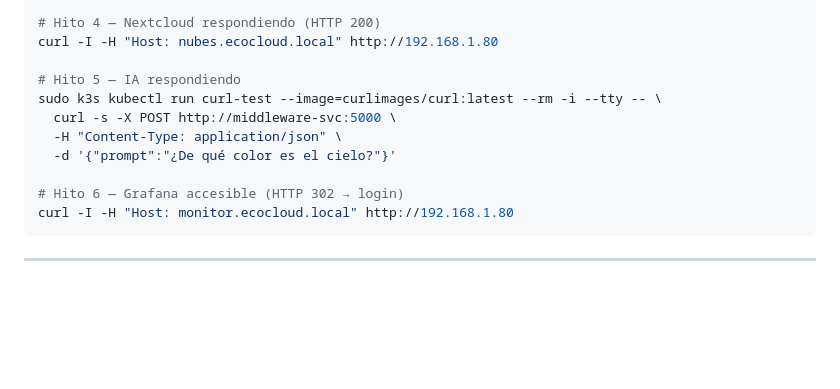
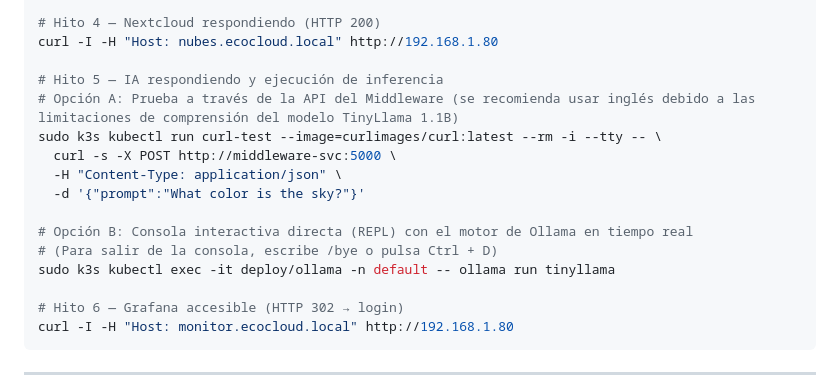
Before and after one commit to jjvvrrmr/EcoCloudEdge, a Markdown page: README.md, the part around the change. GitHub-like rendering; blank space fills up the shorter version.

Commit message:
Revise Hito 5 instructions and prompt example

```diff
--- a/README.md
+++ b/README.md
@@ -354,11 +354,16 @@ sudo k3s kubectl get svc adguard-svc
 # Hito 4 — Nextcloud respondiendo (HTTP 200)
 curl -I -H "Host: nubes.ecocloud.local" http://192.168.1.80
 
-# Hito 5 — IA respondiendo
+# Hito 5 — IA respondiendo y ejecución de inferencia
+# Opción A: Prueba a través de la API del Middleware (se recomienda usar inglés debido a las limitaciones de comprensión del modelo TinyLlama 1.1B)
 sudo k3s kubectl run curl-test --image=curlimages/curl:latest --rm -i --tty -- \
   curl -s -X POST http://middleware-svc:5000 \
   -H "Content-Type: application/json" \
-  -d '{"prompt":"¿De qué color es el cielo?"}'
+  -d '{"prompt":"What color is the sky?"}'
+
+# Opción B: Consola interactiva directa (REPL) con el motor de Ollama en tiempo real
+# (Para salir de la consola, escribe /bye o pulsa Ctrl + D)
+sudo k3s kubectl exec -it deploy/ollama -n default -- ollama run tinyllama
 
 # Hito 6 — Grafana accesible (HTTP 302 → login)
 curl -I -H "Host: monitor.ecocloud.local" http://192.168.1.80
```
